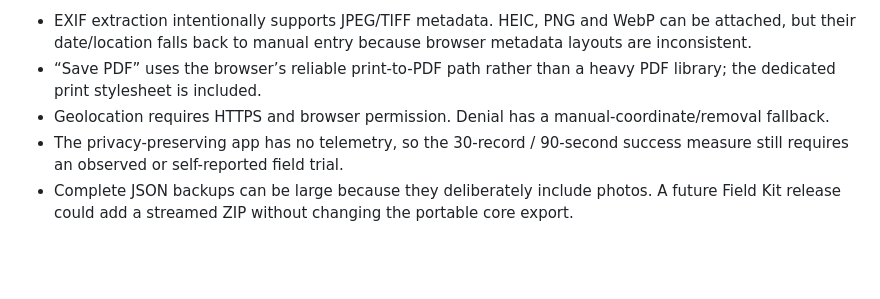
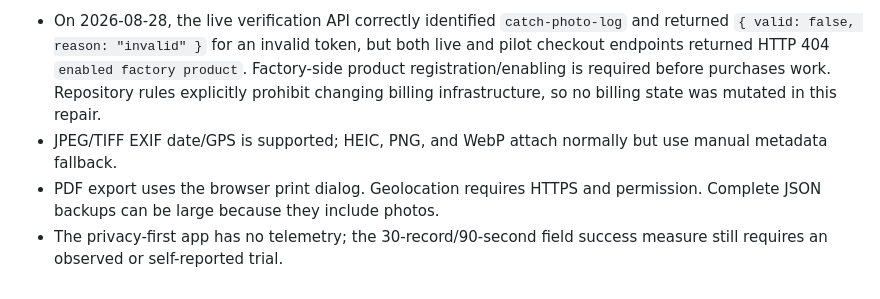
Before and after one commit to B-Divyesh/sf-catch-photo-log, a Markdown page: .factory/handoff.md, the part around one of its changes. Rendered like a GitHub page; blank space fills up the shorter version.

```diff
--- a/.factory/handoff.md
+++ b/.factory/handoff.md
@@ -43,6 +54,5 @@ Deploy `dist/` and configure the static host to fall back to `index.html` for `/
 
-- EXIF extraction intentionally supports JPEG/TIFF metadata. HEIC, PNG and WebP can be attached, but their date/location falls back to manual entry because browser metadata layouts are inconsistent.
-- “Save PDF” uses the browser’s reliable print-to-PDF path rather than a heavy PDF library; the dedicated print stylesheet is included.
-- Geolocation requires HTTPS and browser permission. Denial has a manual-coordinate/removal fallback.
-- The privacy-preserving app has no telemetry, so the 30-record / 90-second success measure still requires an observed or self-reported field trial.
-- Complete JSON backups can be large because they deliberately include photos. A future Field Kit release could add a streamed ZIP without changing the portable core export.
+- On 2026-08-28, the live verification API correctly identified `catch-photo-log` and returned `{ valid: false, reason: "invalid" }` for an invalid token, but both live and pilot checkout endpoints returned HTTP 404 `enabled factory product`. Factory-side product registration/enabling is required before purchases work. Repository rules explicitly prohibit changing billing infrastructure, so no billing state was mutated in this repair.
+- JPEG/TIFF EXIF date/GPS is supported; HEIC, PNG, and WebP attach normally but use manual metadata fallback.
+- PDF export uses the browser print dialog. Geolocation requires HTTPS and permission. Complete JSON backups can be large because they include photos.
+- The privacy-first app has no telemetry; the 30-record/90-second field success measure still requires an observed or self-reported trial.
```
Also changed, not shown: other parts of .factory/handoff.md (+35 -24 lines), README.md (+2 -2 lines).
